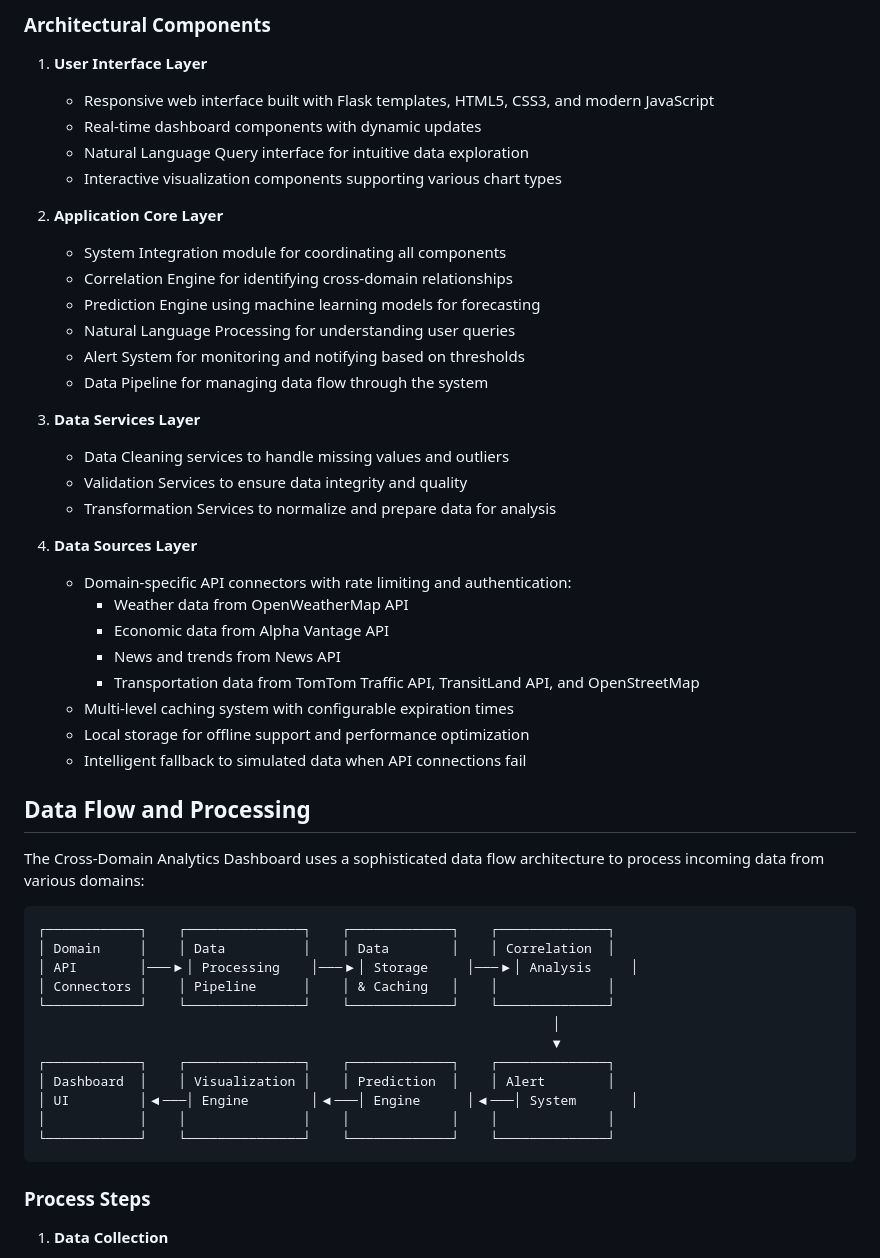
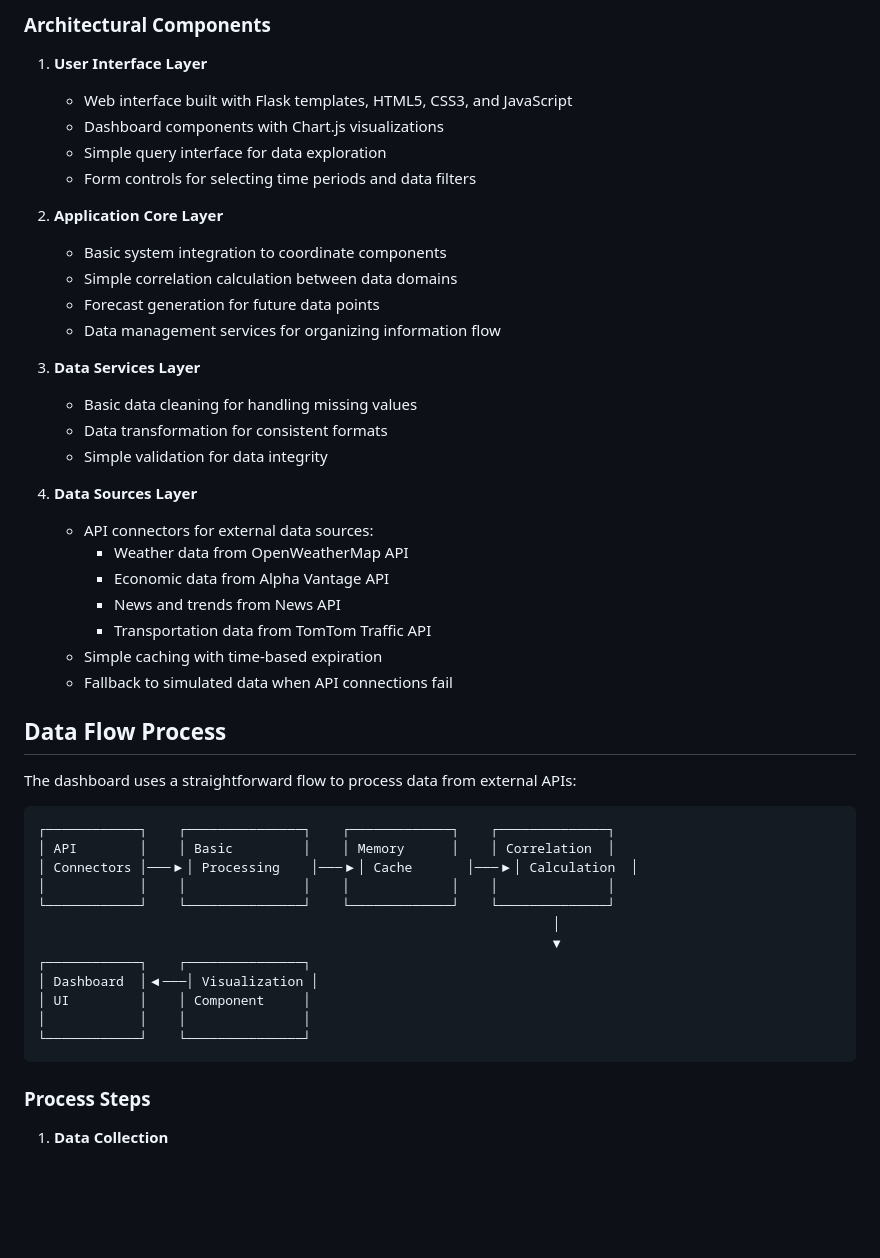
Before and after one commit to damolasolanke/Cross_Domain_Predictive_Analytics_Dashboard, a Markdown page: README.md, the part around the change printed below. Rendered like a GitHub page; blank space fills up the shorter version.

````diff
--- a/README.md
+++ b/README.md
@@ -117,51 +117,48 @@ The application follows a layered, modular architecture with clean separation of
 ### Architectural Components
 
 1. **User Interface Layer**
-   - Responsive web interface built with Flask templates, HTML5, CSS3, and modern JavaScript
-   - Real-time dashboard components with dynamic updates
-   - Natural Language Query interface for intuitive data exploration
-   - Interactive visualization components supporting various chart types
+   - Web interface built with Flask templates, HTML5, CSS3, and JavaScript
+   - Dashboard components with Chart.js visualizations
+   - Simple query interface for data exploration
+   - Form controls for selecting time periods and data filters
 
 2. **Application Core Layer**
-   - System Integration module for coordinating all components
-   - Correlation Engine for identifying cross-domain relationships
-   - Prediction Engine using machine learning models for forecasting
-   - Natural Language Processing for understanding user queries
-   - Alert System for monitoring and notifying based on thresholds
-   - Data Pipeline for managing data flow through the system
+   - Basic system integration to coordinate components
+   - Simple correlation calculation between data domains
+   - Forecast generation for future data points
+   - Data management services for organizing information flow
 
 3. **Data Services Layer**
-   - Data Cleaning services to handle missing values and outliers
-   - Validation Services to ensure data integrity and quality
-   - Transformation Services to normalize and prepare data for analysis
+   - Basic data cleaning for handling missing values
+   - Data transformation for consistent formats
+   - Simple validation for data integrity
 
 4. **Data Sources Layer**
-   - Domain-specific API connectors with rate limiting and authentication:
+   - API connectors for external data sources:
      - Weather data from OpenWeatherMap API
      - Economic data from Alpha Vantage API
      - News and trends from News API
-     - Transportation data from TomTom Traffic API, TransitLand API, and OpenStreetMap
-   - Multi-level caching system with configurable expiration times
-   - Local storage for offline support and performance optimization
-   - Intelligent fallback to simulated data when API connections fail
+     - Transportation data from TomTom Traffic API
+   - Simple caching with time-based expiration
+   - Fallback to simulated data when API connections fail
 
-## Data Flow and Processing
+## Data Flow Process
 
-The Cross-Domain Analytics Dashboard uses a sophisticated data flow architecture to process incoming data from various domains:
+The dashboard uses a straightforward flow to process data from external APIs:
 
 ```
 ┌────────────┐    ┌───────────────┐    ┌─────────────┐    ┌──────────────┐
-│ Domain     │    │ Data          │    │ Data        │    │ Correlation  │
-│ API        │───▶│ Processing    │───▶│ Storage     │───▶│ Analysis     │
-│ Connectors │    │ Pipeline      │    │ & Caching   │    │              │
+│ API        │    │ Basic         │    │ Memory      │    │ Correlation  │
+│ Connectors │───▶│ Processing    │───▶│ Cache       │───▶│ Calculation  │
+│            │    │               │    │             │    │              │
 └────────────┘    └───────────────┘    └─────────────┘    └──────────────┘
                                                                   │
                                                                   ▼
-┌────────────┐    ┌───────────────┐    ┌─────────────┐    ┌──────────────┐
-│ Dashboard  │    │ Visualization │    │ Prediction  │    │ Alert        │
-│ UI         │◀───│ Engine        │◀───│ Engine      │◀───│ System       │
-│            │    │               │    │             │    │              │
-└────────────┘    └───────────────┘    └─────────────┘    └──────────────┘
+┌────────────┐    ┌───────────────┐
+│ Dashboard  │◀───│ Visualization │
+│ UI         │    │ Component     │
+│            │    │               │
+└────────────┘    └───────────────┘
 ```
 
 ### Process Steps
````
Also changed, not shown: other parts of README.md (+57 -85 lines).
